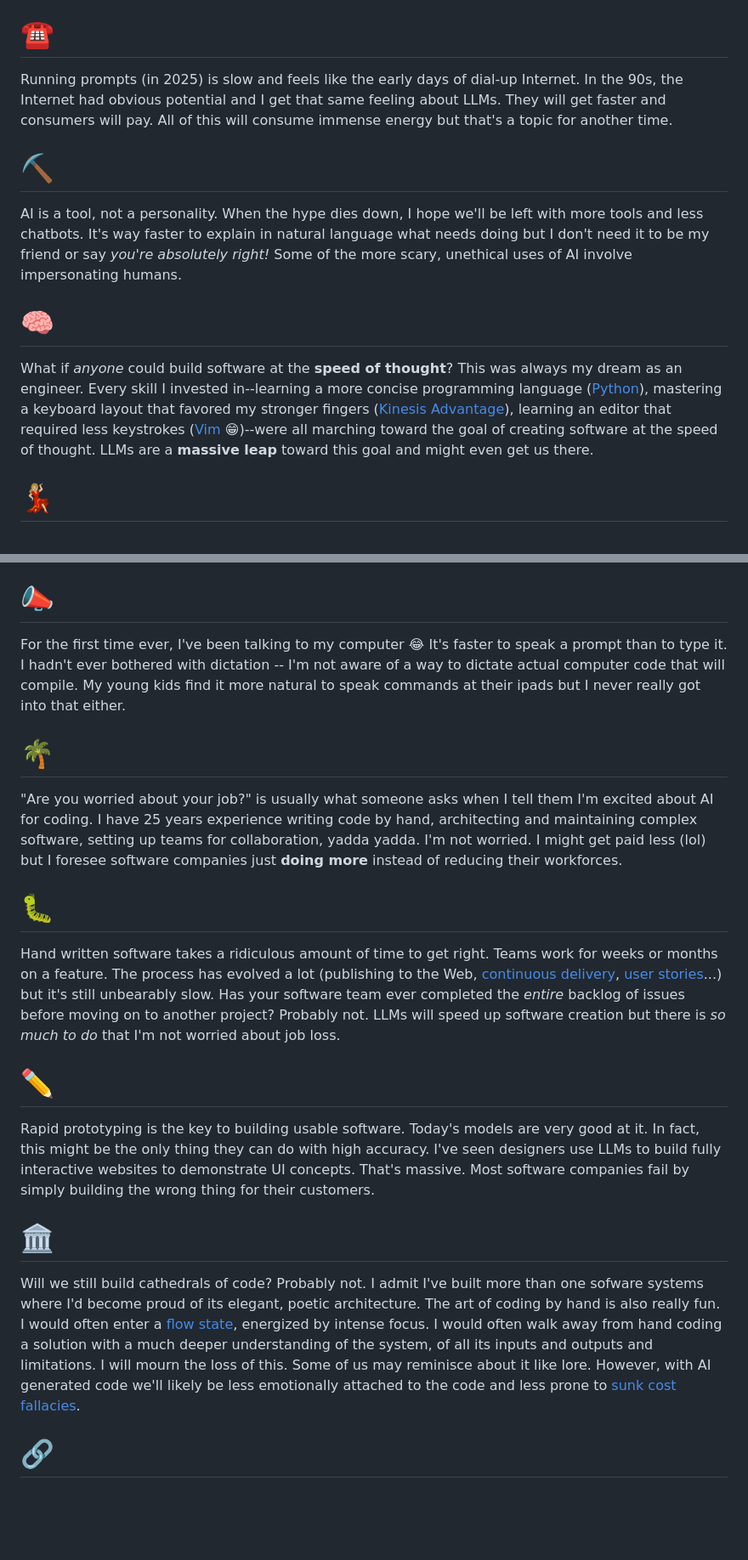
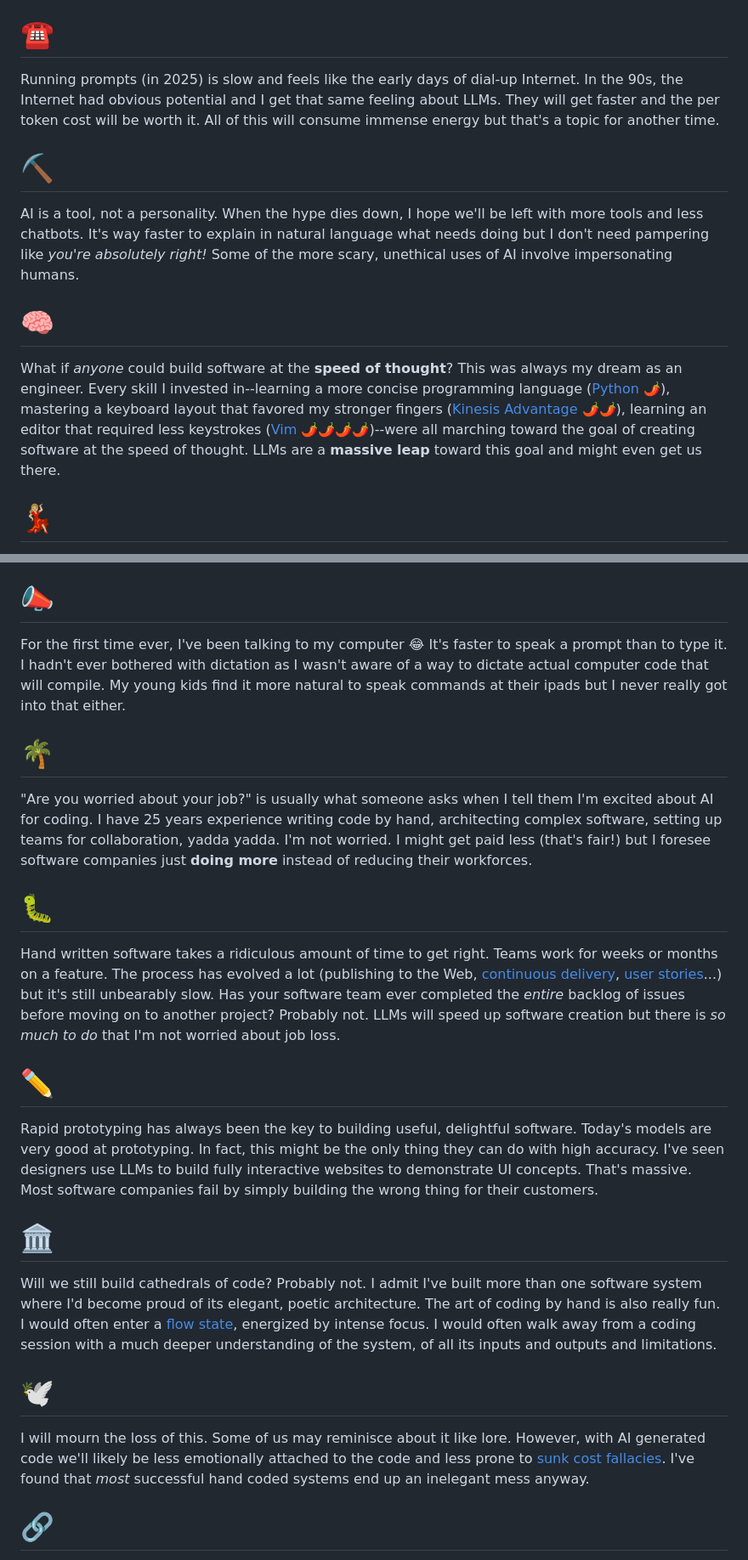
Before and after one commit to kumar303/llama-deal-with-it, a Markdown page: README.md, 2 parts joined by grey strips. Shown at 85% size. Drawn GitHub-style; blank space fills up the shorter version.

Commit message:
Another pass

```diff
--- a/README.md
+++ b/README.md
@@ -31,15 +31,15 @@ In mid 2025, the models started getting pretty good for coding. At work I'm now
 
 # ☎️
 
-Running prompts (in 2025) is slow and feels like the early days of dial-up Internet. In the 90s, the Internet had obvious potential and I get that same feeling about LLMs. They will get faster and consumers will pay. All of this will consume immense energy but that's a topic for another time.
+Running prompts (in 2025) is slow and feels like the early days of dial-up Internet. In the 90s, the Internet had obvious potential and I get that same feeling about LLMs. They will get faster and the per token cost will be worth it. All of this will consume immense energy but that's a topic for another time.
 
 # ⛏️
 
-AI is a tool, not a personality. When the hype dies down, I hope we'll be left with more tools and less chatbots. It's way faster to explain in natural language what needs doing but I don't need it to be my friend or say _you're absolutely right!_ Some of the more scary, unethical uses of AI involve impersonating humans.
+AI is a tool, not a personality. When the hype dies down, I hope we'll be left with more tools and less chatbots. It's way faster to explain in natural language what needs doing but I don't need pampering like _you're absolutely right!_ Some of the more scary, unethical uses of AI involve impersonating humans.
 
 # 🧠
 
-What if _anyone_ could build software at the **speed of thought**? This was always my dream as an engineer. Every skill I invested in--learning a more concise programming language ([Python](https://www.python.org/)), mastering a keyboard layout that favored my stronger fingers ([Kinesis Advantage](https://kinesis-ergo.com/shop/advantage2/)), learning an editor that required less keystrokes ([Vim](https://www.vim.org/) 😁)--were all marching toward the goal of creating software at the speed of thought. LLMs are a **massive leap** toward this goal and might even get us there.
+What if _anyone_ could build software at the **speed of thought**? This was always my dream as an engineer. Every skill I invested in--learning a more concise programming language ([Python](https://www.python.org/) 🌶️), mastering a keyboard layout that favored my stronger fingers ([Kinesis Advantage](https://kinesis-ergo.com/shop/advantage2/) 🌶️🌶️), learning an editor that required less keystrokes ([Vim](https://www.vim.org/) 🌶️🌶️🌶️🌶️)--were all marching toward the goal of creating software at the speed of thought. LLMs are a **massive leap** toward this goal and might even get us there.
 
 # 💃🏼
 
@@ -51,11 +51,11 @@ I'm not an expert in prompting but in 2025 I've had the most success when tellin
 
 # 📣
 
-For the first time ever, I've been talking to my computer 😂 It's faster to speak a prompt than to type it. I hadn't ever bothered with dictation -- I'm not aware of a way to dictate actual computer code that will compile. My young kids find it more natural to speak commands at their ipads but I never really got into that either.
+For the first time ever, I've been talking to my computer 😂 It's faster to speak a prompt than to type it. I hadn't ever bothered with dictation as I wasn't aware of a way to dictate actual computer code that will compile. My young kids find it more natural to speak commands at their ipads but I never really got into that either.
 
 # 🌴
 
-"Are you worried about your job?" is usually what someone asks when I tell them I'm excited about AI for coding. I have 25 years experience writing code by hand, architecting and maintaining complex software, setting up teams for collaboration, yadda yadda. I'm not worried. I might get paid less (lol) but I foresee software companies just **doing more** instead of reducing their workforces.
+"Are you worried about your job?" is usually what someone asks when I tell them I'm excited about AI for coding. I have 25 years experience writing code by hand, architecting complex software, setting up teams for collaboration, yadda yadda. I'm not worried. I might get paid less (that's fair!) but I foresee software companies just **doing more** instead of reducing their workforces.
 
 # 🐛
 
@@ -63,11 +63,15 @@ Hand written software takes a ridiculous amount of time to get right. Teams work
 
 # ✏️
 
-Rapid prototyping is the key to building usable software. Today's models are very good at it. In fact, this might be the only thing they can do with high accuracy. I've seen designers use LLMs to build fully interactive websites to demonstrate UI concepts. That's massive. Most software companies fail by simply building the wrong thing for their customers.
+Rapid prototyping has always been the key to building useful, delightful software. Today's models are very good at prototyping. In fact, this might be the only thing they can do with high accuracy. I've seen designers use LLMs to build fully interactive websites to demonstrate UI concepts. That's massive. Most software companies fail by simply building the wrong thing for their customers.
 
 # 🏛️
 
-Will we still build cathedrals of code? Probably not. I admit I've built more than one sofware systems where I'd become proud of its elegant, poetic architecture. The art of coding by hand is also really fun. I would often enter a [flow state](<https://en.wikipedia.org/wiki/Flow_(psychology)>), energized by intense focus. I would often walk away from hand coding a solution with a much deeper understanding of the system, of all its inputs and outputs and limitations. I will mourn the loss of this. Some of us may reminisce about it like lore. However, with AI generated code we'll likely be less emotionally attached to the code and less prone to [sunk cost fallacies](https://thedecisionlab.com/biases/the-sunk-cost-fallacy).
+Will we still build cathedrals of code? Probably not. I admit I've built more than one software system where I'd become proud of its elegant, poetic architecture. The art of coding by hand is also really fun. I would often enter a [flow state](<https://en.wikipedia.org/wiki/Flow_(psychology)>), energized by intense focus. I would often walk away from a coding session with a much deeper understanding of the system, of all its inputs and outputs and limitations.
+
+# 🕊️
+
+I will mourn the loss of this. Some of us may reminisce about it like lore. However, with AI generated code we'll likely be less emotionally attached to the code and less prone to [sunk cost fallacies](https://thedecisionlab.com/biases/the-sunk-cost-fallacy). I've found that _most_ successful hand coded systems end up an inelegant mess anyway.
 
 # 🔗
 
```
